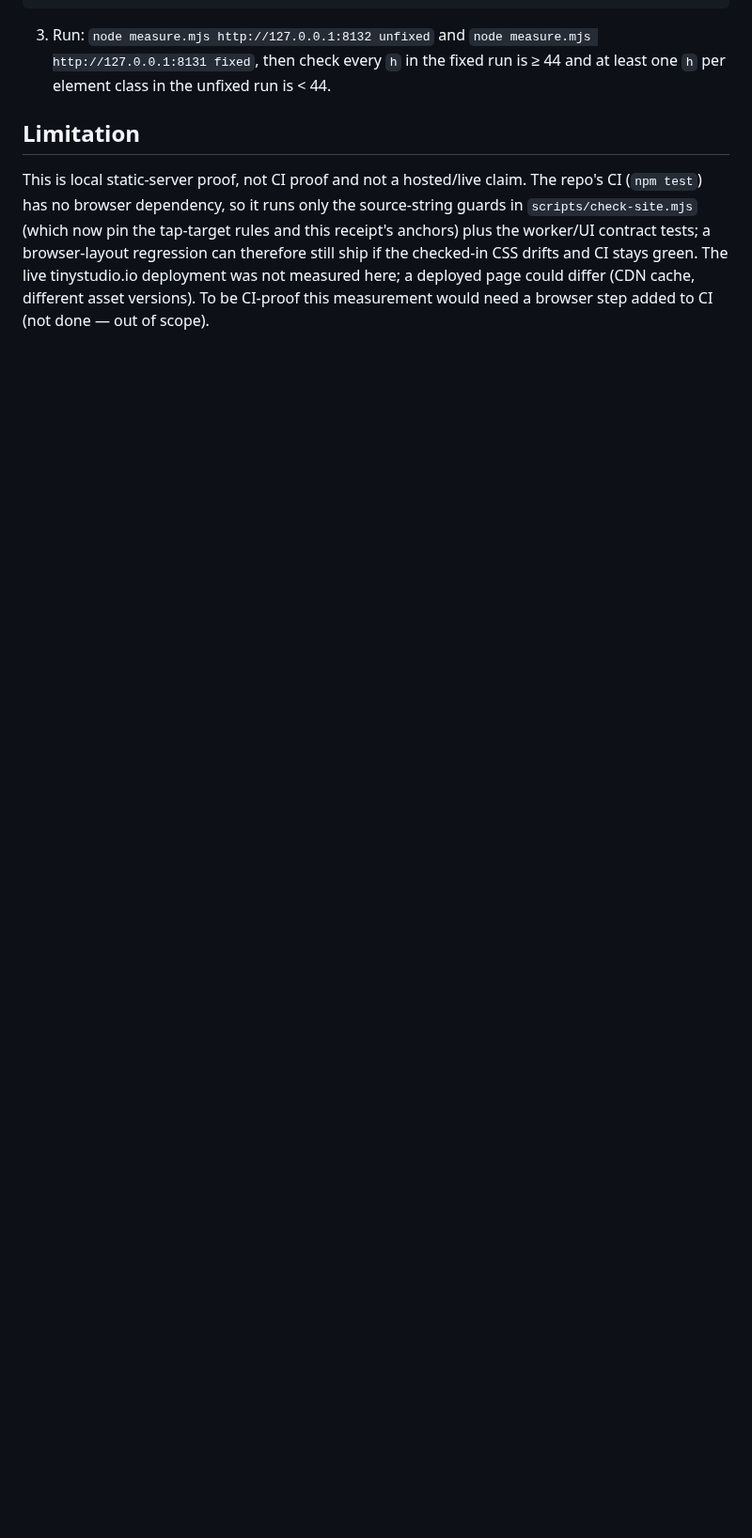
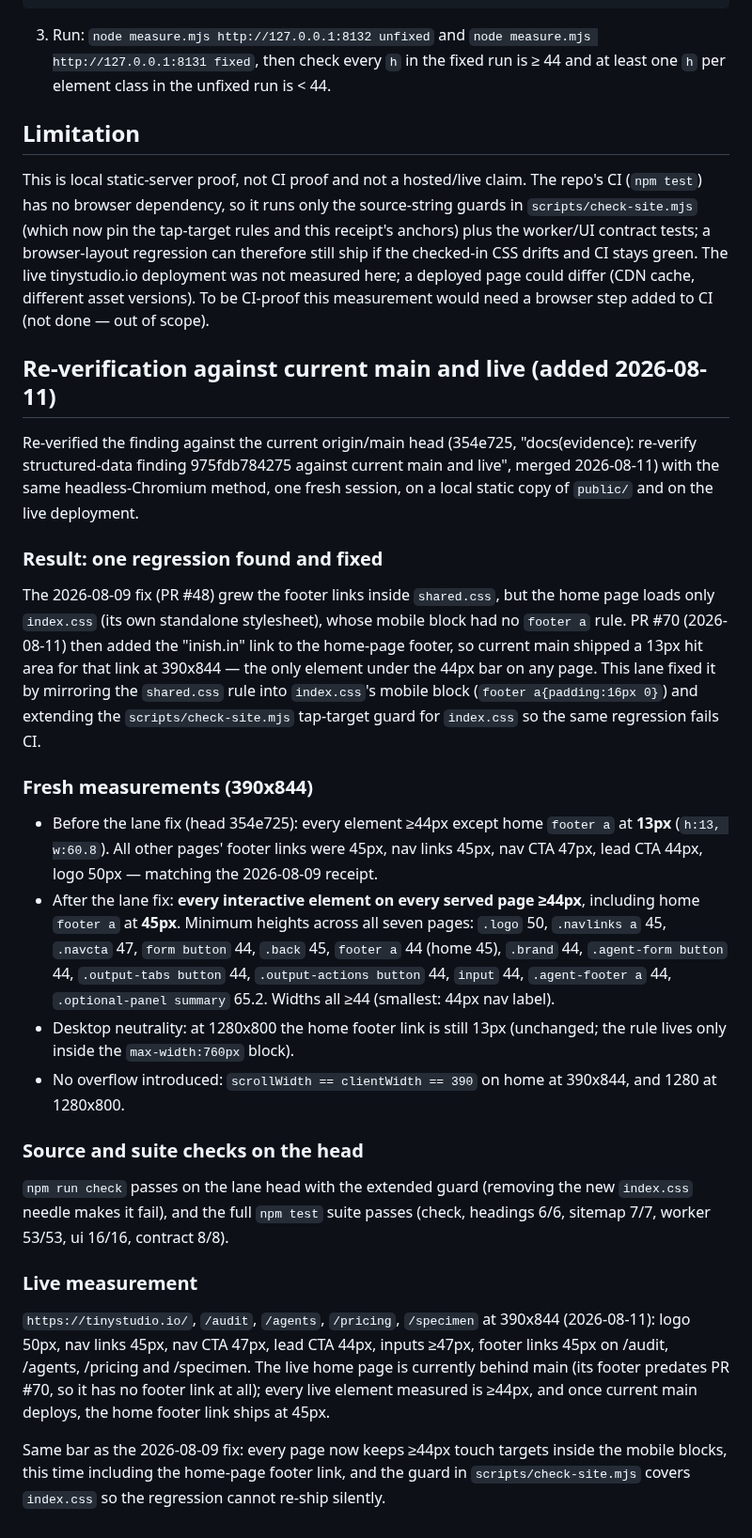
Before and after one commit to Nishfleet/TinyStudio.io, a Markdown page: docs/evidence/tap-targets-2026-08-09.md, the part around the change. Shown at 94% size. Rendered like a GitHub page; blank space fills up the shorter version.

Commit message:
docs(evidence): re-verify tap-targets finding against current main and live
Round-5 re-verification of the mobile tap-targets finding. The 2026-08-09
fix (PR #48) held everywhere except one new element: PR #70 added the
'inish.in' link to the home-page footer, and index.css (the home page's
standalone stylesheet) never received the shared.css footer rule — a 13px
hit area at 390x844. Fixed and guarded in the previous commit; this
receipt records the unfixed 13px measurement, the fixed 45px measurement
for every page (all elements >=44px), desktop neutrality, the passing
source guards and full suite, and the live measurements (deployment
currently behind main, all live elements >=44px).

```diff
--- a/docs/evidence/tap-targets-2026-08-09.md
+++ b/docs/evidence/tap-targets-2026-08-09.md
@@ -86,3 +86,62 @@ await browser.close();
 ## Limitation
 
 This is local static-server proof, not CI proof and not a hosted/live claim. The repo's CI (`npm test`) has no browser dependency, so it runs only the source-string guards in `scripts/check-site.mjs` (which now pin the tap-target rules and this receipt's anchors) plus the worker/UI contract tests; a browser-layout regression can therefore still ship if the checked-in CSS drifts and CI stays green. The live tinystudio.io deployment was not measured here; a deployed page could differ (CDN cache, different asset versions). To be CI-proof this measurement would need a browser step added to CI (not done — out of scope).
+
+## Re-verification against current main and live (added 2026-08-11)
+
+Re-verified the finding against the current origin/main head (354e725,
+"docs(evidence): re-verify structured-data finding 975fdb784275 against
+current main and live", merged 2026-08-11) with the same headless-Chromium
+method, one fresh session, on a local static copy of `public/` and on the
+live deployment.
+
+### Result: one regression found and fixed
+
+The 2026-08-09 fix (PR #48) grew the footer links inside `shared.css`, but
+the home page loads only `index.css` (its own standalone stylesheet), whose
+mobile block had no `footer a` rule. PR #70 (2026-08-11) then added the
+"inish.in" link to the home-page footer, so current main shipped a 13px hit
+area for that link at 390x844 — the only element under the 44px bar on any
+page. This lane fixed it by mirroring the `shared.css` rule into
+`index.css`'s mobile block (`footer a{padding:16px 0}`) and extending the
+`scripts/check-site.mjs` tap-target guard for `index.css` so the same
+regression fails CI.
+
+### Fresh measurements (390x844)
+
+- Before the lane fix (head 354e725): every element ≥44px except home
+  `footer a` at **13px** (`h:13, w:60.8`). All other pages' footer links
+  were 45px, nav links 45px, nav CTA 47px, lead CTA 44px, logo 50px —
+  matching the 2026-08-09 receipt.
+- After the lane fix: **every interactive element on every served page
+  ≥44px**, including home `footer a` at **45px**. Minimum heights across
+  all seven pages: `.logo` 50, `.navlinks a` 45, `.navcta` 47, `form
+  button` 44, `.back` 45, `footer a` 44 (home 45), `.brand` 44,
+  `.agent-form button` 44, `.output-tabs button` 44, `.output-actions
+  button` 44, `input` 44, `.agent-footer a` 44, `.optional-panel summary`
+  65.2. Widths all ≥44 (smallest: 44px nav label).
+- Desktop neutrality: at 1280x800 the home footer link is still 13px
+  (unchanged; the rule lives only inside the `max-width:760px` block).
+- No overflow introduced: `scrollWidth == clientWidth == 390` on home at
+  390x844, and 1280 at 1280x800.
+
+### Source and suite checks on the head
+
+`npm run check` passes on the lane head with the extended guard (removing
+the new `index.css` needle makes it fail), and the full `npm test` suite
+passes (check, headings 6/6, sitemap 7/7, worker 53/53, ui 16/16, contract
+8/8).
+
+### Live measurement
+
+`https://tinystudio.io/`, `/audit`, `/agents`, `/pricing`, `/specimen` at
+390x844 (2026-08-11): logo 50px, nav links 45px, nav CTA 47px, lead CTA
+44px, inputs ≥47px, footer links 45px on /audit, /agents, /pricing and
+/specimen. The live home page is currently behind main (its footer predates
+PR #70, so it has no footer link at all); every live element measured is
+≥44px, and once current main deploys, the home footer link ships at 45px.
+
+Same bar as the 2026-08-09 fix: every page now keeps ≥44px touch targets
+inside the mobile blocks, this time including the home-page footer link,
+and the guard in `scripts/check-site.mjs` covers `index.css` so the
+regression cannot re-ship silently.
```
